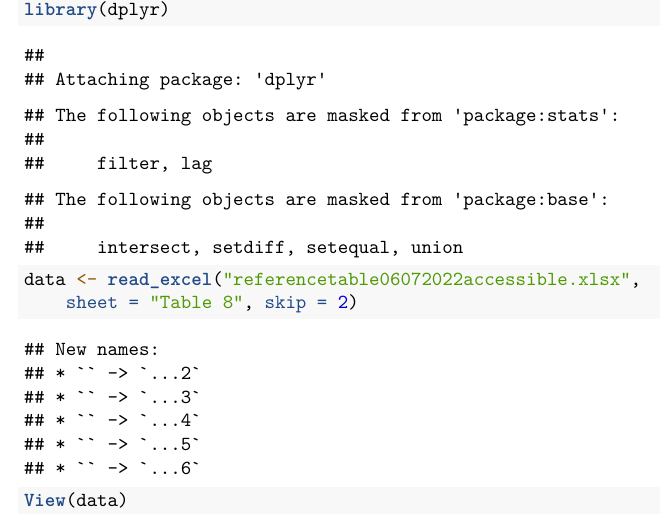
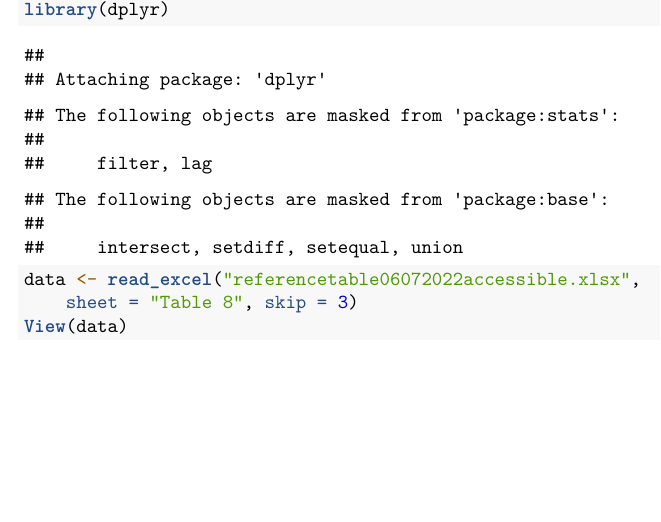
Before and after one commit to jval2/573-Project, an R Markdown document (data exploration.Rmd): part of the page, cut so that both start at the same text, the shorter picture padded with empty space. Rendered offline with R 4.5, knitr and Pandoc, then LaTeX, with nearby package versions.

Commit message:
data columns

````diff
--- a/data exploration.Rmd
+++ b/data exploration.Rmd
@@ -18,6 +18,6 @@ library(dplyr)
 
 ```{r}
 data <- read_excel("referencetable06072022accessible.xlsx",
-    sheet = "Table 8", skip = 2)
+    sheet = "Table 8", skip = 3)
 View(data)
 ```
````
